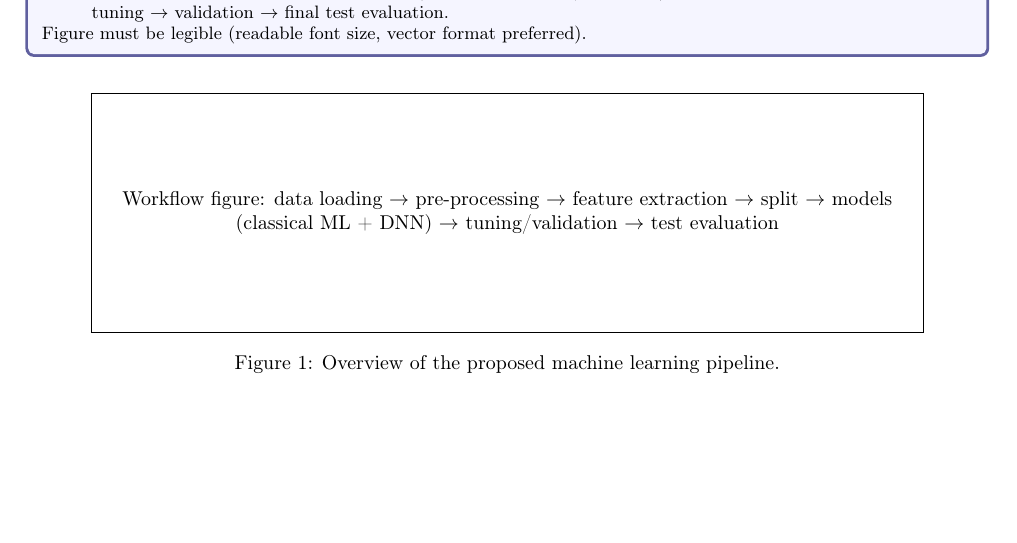
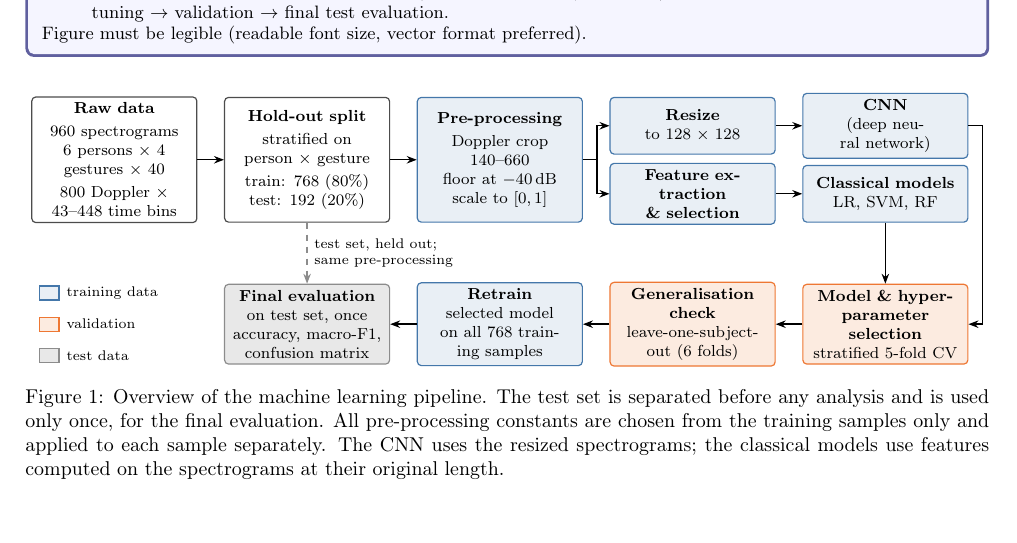
Before and after one commit to jimvanijcken/wicos, a LaTeX document (report-template.tex): part of page 2 of 8, cut so that both start at the same text, the shorter picture padded with empty space. Compiled offline with pdfLaTeX.

Commit message:
Add preprocessing notebook, new figures and report updates
Co-Authored-By: Claude Opus 5.5 <noreply@anthropic.com>

```diff
--- a/report-template.tex
+++ b/report-template.tex
@@ -43,7 +43,7 @@
 \usepackage{subcaption}
 \usepackage{xcolor}
 \usepackage{tikz}
-\usetikzlibrary{decorations.pathreplacing}
+\usetikzlibrary{decorations.pathreplacing,arrows.meta}
 
 % ---------- colours for data-split figures (colour-blind safe) ----------
 \definecolor{trainc}{RGB}{68,119,170}
@@ -131,14 +131,79 @@ Describe the end-to-end pipeline:
 \end{itemize}
 Figure must be legible (readable font size, vector format preferred).}
 
-\begin{figure}[h]
+% ---------- Workflow figure ----------
+% Columns at x = 1.45 + 3.4k; row 1 at y = 0 (two lanes at +-0.6), row 2 at y = -2.9.
+% Colours match the data-split figures: blue = training, orange = validation, grey = test.
+\begin{figure}[ht]
   \centering
-  \fbox{\parbox[c][4cm][c]{0.85\linewidth}{\centering
-    Workflow figure: data loading $\rightarrow$ pre-processing $\rightarrow$
-    feature extraction $\rightarrow$ split $\rightarrow$ models (classical ML +
-    DNN) $\rightarrow$ tuning/validation $\rightarrow$ test evaluation}}
-  % \includegraphics[width=0.9\linewidth]{figures/pipeline.pdf}
-  \caption{Overview of the proposed machine learning pipeline.}
+  \begin{tikzpicture}[font=\footnotesize,
+      box/.style={draw, rounded corners=2pt, align=center, text width=2.7cm,
+        inner sep=3pt, line width=0.6pt},
+      big/.style={box, minimum height=2.2cm},
+      lane/.style={box, minimum height=1.0cm},
+      low/.style={box, minimum height=1.4cm},
+      data/.style={draw=black!70, fill=white},
+      train/.style={draw=trainc, fill=trainc!12},
+      val/.style={draw=valc, fill=valc!15},
+      test/.style={draw=testc, fill=testc!20},
+      arr/.style={-{Stealth[length=5pt]}, line width=0.7pt},
+      sw/.style={draw, line width=0.6pt, minimum width=0.35cm, minimum height=0.25cm}]
+
+    % ---- row 1: data -> split -> pre-processing -> two model branches ----
+    \node[big, data]  (raw)   at (1.45, 0) {\textbf{Raw data}\\[2pt]
+      960 spectrograms\\ 6 persons $\times$ 4 gestures $\times$ 40\\[2pt]
+      800 Doppler $\times$ 43--448 time bins};
+    \node[big, data]  (split) at (4.85, 0) {\textbf{Hold-out split}\\[2pt]
+      stratified on\\ person $\times$ gesture\\[2pt]
+      train: 768 (80\%)\\ test: 192 (20\%)};
+    \node[big, train] (prep)  at (8.25, 0) {\textbf{Pre-processing}\\[2pt]
+      Doppler crop 140--660\\ floor at $-40$\,dB\\ scale to $[0,1]$};
+    \node[lane, train] (resize) at (11.65,  0.6) {\textbf{Resize}\\ to $128 \times 128$};
+    \node[lane, train] (feat)   at (11.65, -0.6) {\textbf{Feature extraction\\ \& selection}};
+    \node[lane, train] (cnn)    at (15.05,  0.6) {\textbf{CNN}\\ (deep neural network)};
+    \node[lane, train] (clf)    at (15.05, -0.6) {\textbf{Classical models}\\ LR, SVM, RF};
+
+    % ---- row 2 (right to left): selection -> LOSO -> retrain -> test ----
+    \node[low, val]   (cv)      at (15.05, -2.9) {\textbf{Model \& hyper-\\parameter selection}\\
+      stratified 5-fold CV};
+    \node[low, val]   (loso)    at (11.65, -2.9) {\textbf{Generalisation check}\\
+      leave-one-subject-out (6 folds)};
+    \node[low, train] (retrain) at (8.25, -2.9) {\textbf{Retrain}\\
+      selected model on all 768 training samples};
+    \node[low, test]  (eval)    at (4.85, -2.9) {\textbf{Final evaluation}\\
+      on test set, once\\ accuracy, macro-F1, confusion matrix};
+
+    % ---- arrows ----
+    \draw[arr] (raw) -- (split);
+    \draw[arr] (split) -- (prep);
+    \draw[arr] (prep.east) -- ++(0.25, 0) |- (resize.west);
+    \draw[arr] (prep.east) -- ++(0.25, 0) |- (feat.west);
+    \draw[arr] (resize) -- (cnn);
+    \draw[arr] (feat) -- (clf);
+    \draw[arr] (cnn.east) -- ++(0.25, 0) |- (cv.east);
+    \draw[arr] (clf) -- (cv);
+    \draw[arr] (cv) -- (loso);
+    \draw[arr] (loso) -- (retrain);
+    \draw[arr] (retrain) -- (eval);
+    % test set bypasses all training and tuning
+    \draw[arr, testc, dashed] (split) -- (eval)
+      node[midway, right, align=left, font=\scriptsize, text=black]
+      {test set, held out;\\ same pre-processing};
+
+    % ---- legend ----
+    \node[sw, train] (l1) at (0.3, -2.35) {};
+    \node[anchor=west, font=\scriptsize] at (l1.east) {training data};
+    \node[sw, val]   (l2) at (0.3, -2.9) {};
+    \node[anchor=west, font=\scriptsize] at (l2.east) {validation};
+    \node[sw, test]  (l3) at (0.3, -3.45) {};
+    \node[anchor=west, font=\scriptsize] at (l3.east) {test data};
+  \end{tikzpicture}
+  \caption{Overview of the machine learning pipeline. The test set is
+    separated before any analysis and is used only once, for the final
+    evaluation. All pre-processing constants are chosen from the training
+    samples only and applied to each sample separately. The CNN uses the
+    resized spectrograms; the classical models use features computed on the
+    spectrograms at their original length.}
   \label{fig:pipeline}
 \end{figure}
 
```
Also changed, not shown: figures/basic_models.pdf (added), figures/centroid_features.pdf (added), figures/confusion_best_basic.pdf (added), figures/confusion_logreg.pdf (added), figures/crop_retention.pdf (added), figures/doppler_profile.pdf, figures/floor_comparison.pdf (added), figures/gesture_energy_example.pdf (added), figures/length_histogram.pdf, figures/magnitude_histogram.pdf, figures/noise_floor_example.pdf (added), figures/paper_features.pdf (added), figures/preprocessing_before_after.pdf, figures/spectrograms.pdf, 2 other files.
